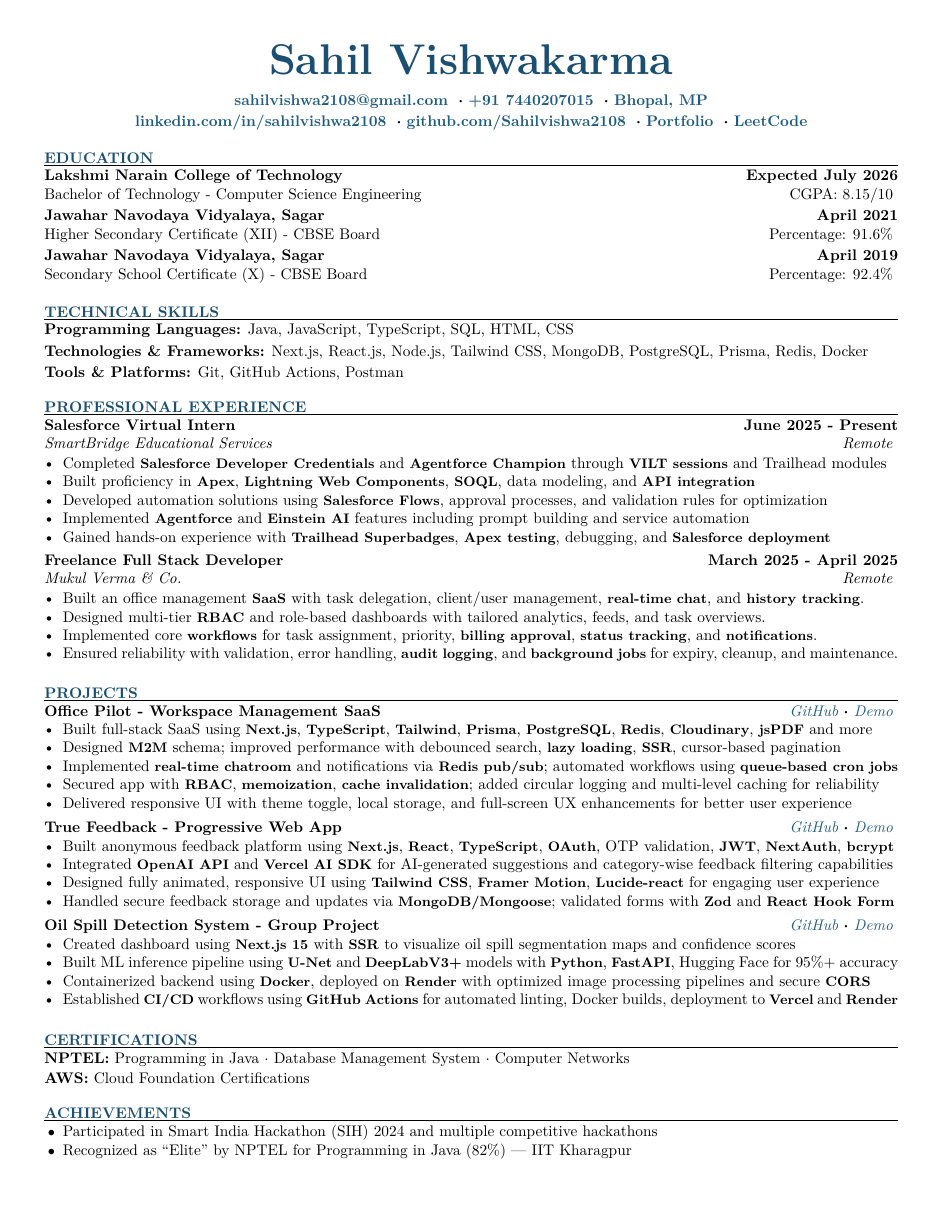
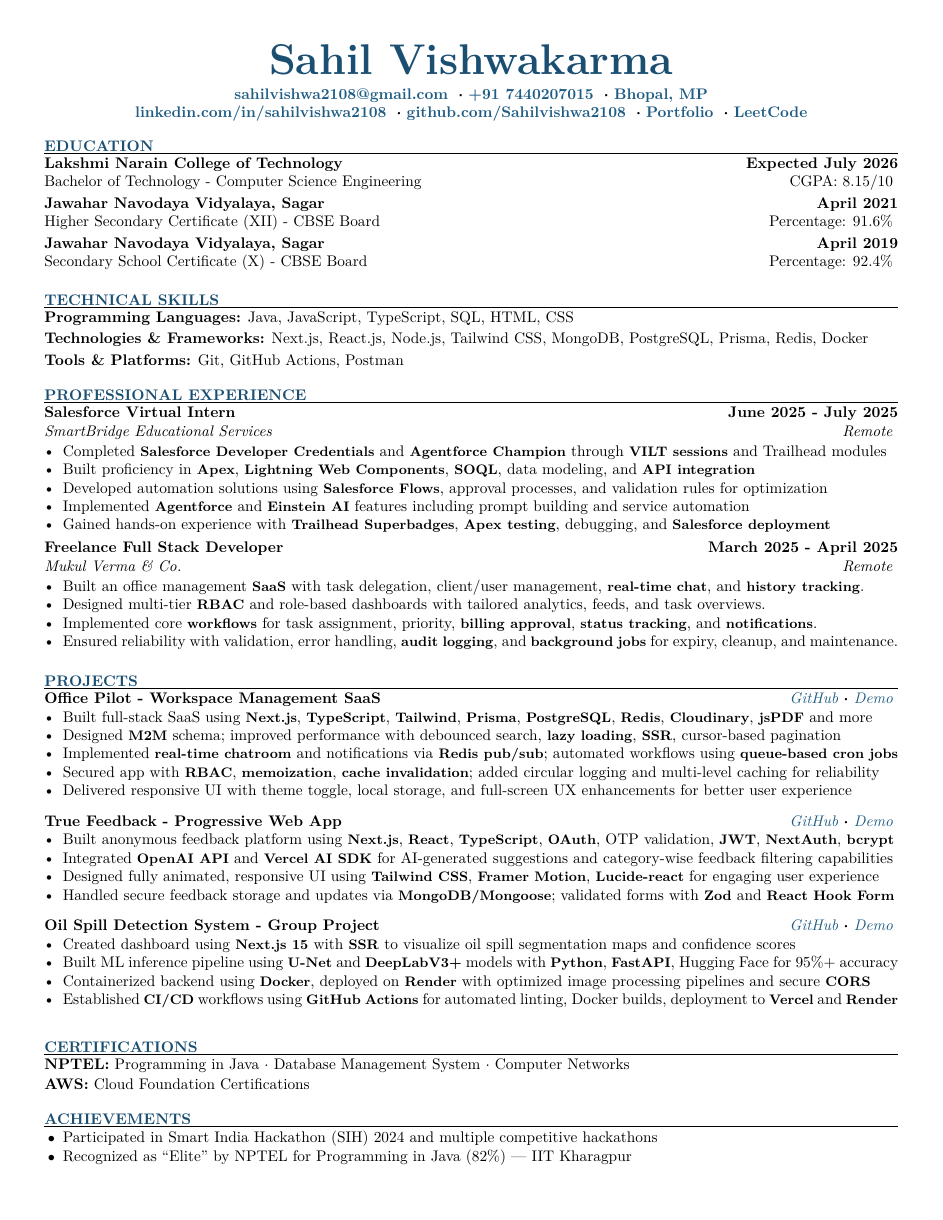
Before and after one commit to Sahilvishwa2108/Resume, a LaTeX CV (resume.tex, which reads resume.cls): the whole page. Compiled offline with pdfLaTeX.

Commit message:
Update internship duration for Salesforce Virtual Intern role in resume

```diff
--- a/resume.cls
+++ b/resume.cls
@@ -84,7 +84,7 @@
   \begin{center}
     {\namesize \@name}
 
-    \vspace{2pt}
+    \vspace{-2pt}
 
   {\normalsize
       \ifx\@email\empty\else
@@ -96,7 +96,7 @@
       \ifx\@location\empty\else
         \ $\boldsymbol{\cdot}$ \textbf{\href{https://www.google.com/maps/search/\@location}{\@location}}
       \fi
-      \\[2pt]
+      \\[0pt]
       \ifx\@linkedin\empty\else
         \href{\@linkedin}{\textbf{linkedin.com/in/sahilvishwa2108}}
       \fi
@@ -111,7 +111,7 @@
     }
   \end{center}
 
-  \vspace{3pt}
+  \vspace{1pt}
 }
 
 %----------------------------------------------------------------------------------------
@@ -166,7 +166,7 @@
   \begin{itemize}[leftmargin=12pt, itemsep=0pt, parsep=0pt]
 }{
   \end{itemize}
-  \vspace{4pt}
+  \vspace{8pt}
 }
 
 %----------------------------------------------------------------------------------------
--- a/resume.tex
+++ b/resume.tex
@@ -46,7 +46,7 @@
 %----------------------------------------------------------------------------------------
 \begin{rSection}{PROFESSIONAL EXPERIENCE}
 
-\begin{rExperience}{Salesforce Virtual Intern}{June 2025 - Present}{SmartBridge Educational Services}{Remote}
+\begin{rExperience}{Salesforce Virtual Intern}{June 2025 - July 2025}{SmartBridge Educational Services}{Remote}
 \item Completed \techkw{Salesforce Developer Credentials} and \techkw{Agentforce Champion} through \techkw{VILT sessions} and Trailhead modules
 \item Built proficiency in \techkw{Apex}, \techkw{Lightning Web Components}, \techkw{SOQL}, data modeling, and \techkw{API integration}
 \item Developed automation solutions using \techkw{Salesforce Flows}, approval processes, and validation rules for optimization
```
